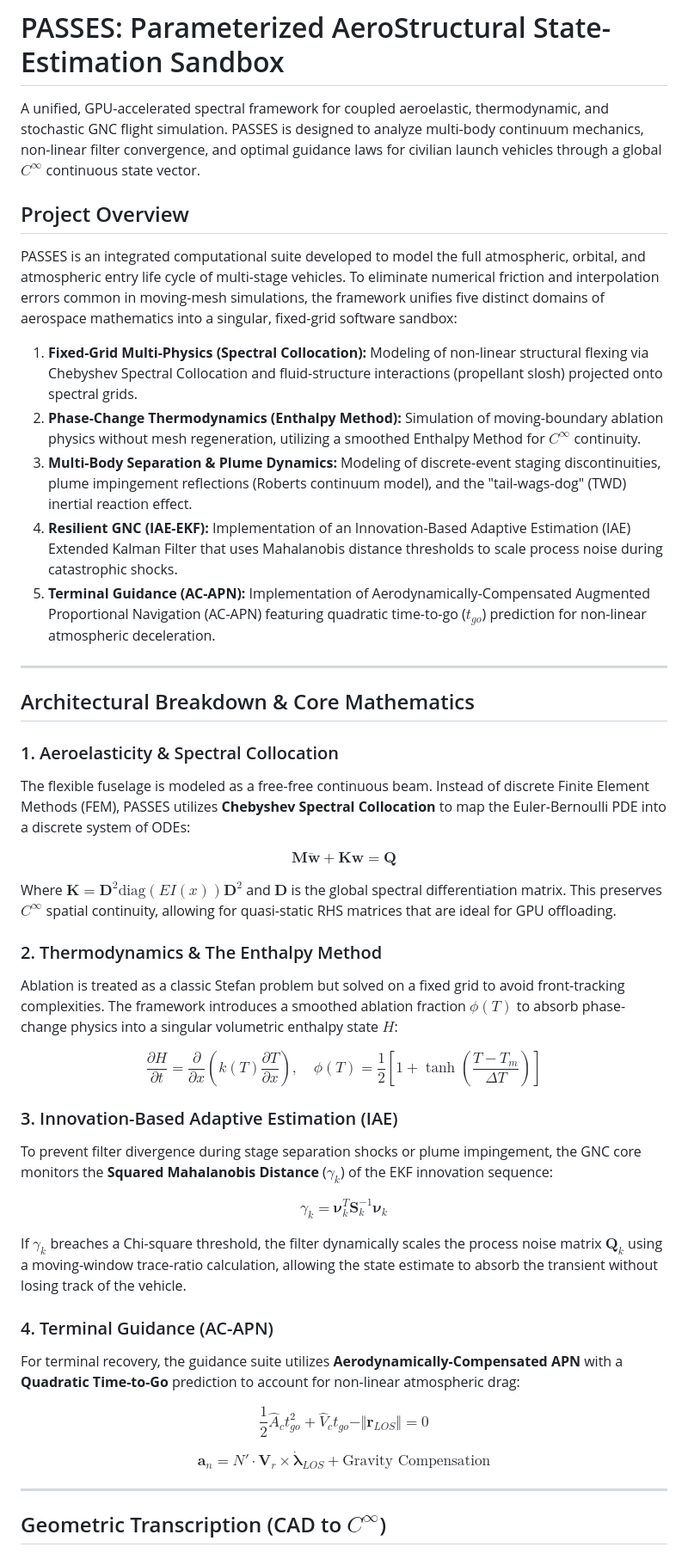
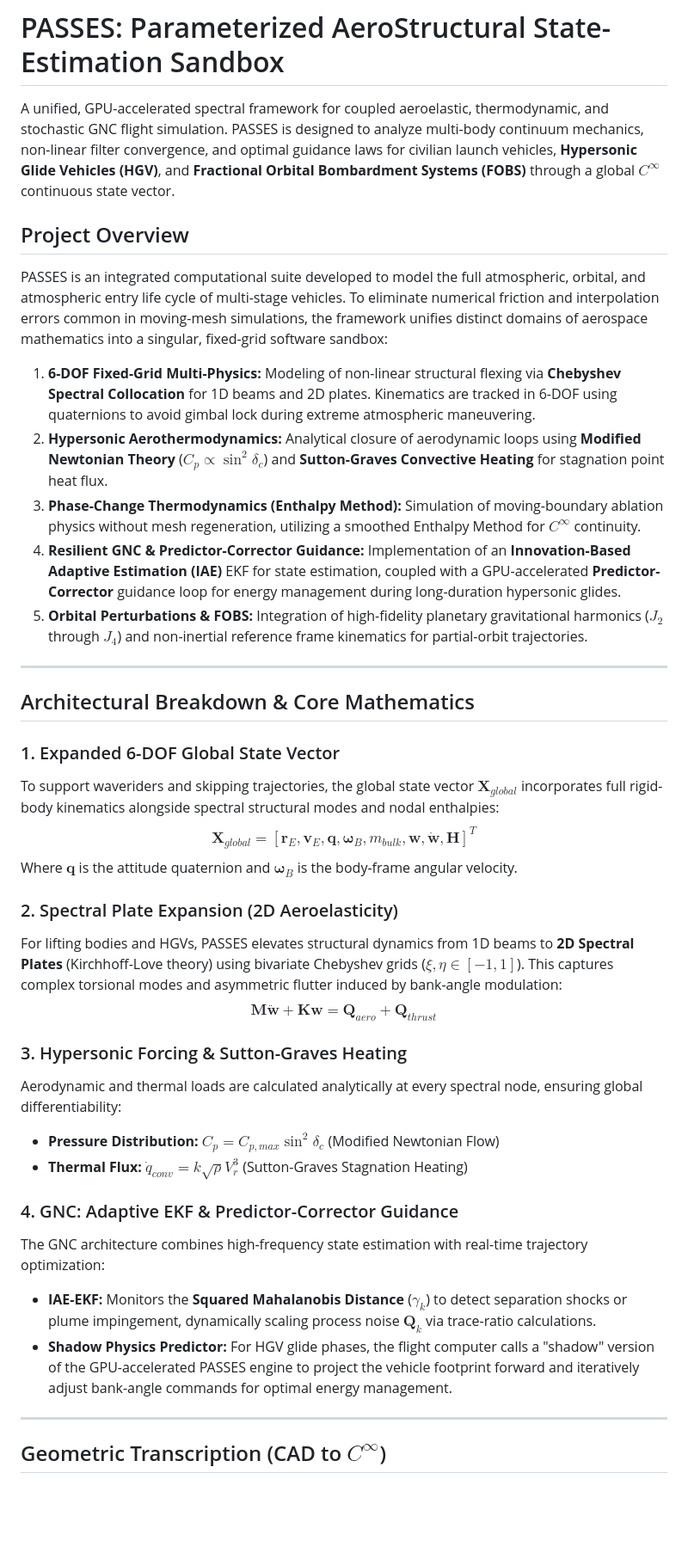
Before and after one commit to ethank5149/Parameterized-AeroStructural-State-Estimation-Sandbox, a Markdown page: README.md, the part around the change. Shown at 86% size. GitHub-like rendering; blank space fills up the shorter version.

Commit message:
docs(readme): update project scope and technical domain descriptions
Add Hypersonic Glide Vehicle (HGV) and Fractional Orbital Bombardment
System (FOBS) capabilities to the project overview, restructure the
five core domain classifications, and revise the architectural
breakdown sections to reflect current technical focus.

```diff
--- a/README.md
+++ b/README.md
@@ -4,47 +4,40 @@
 
 # PASSES: Parameterized AeroStructural State-Estimation Sandbox
 
-A unified, GPU-accelerated spectral framework for coupled aeroelastic, thermodynamic, and stochastic GNC flight simulation. PASSES is designed to analyze multi-body continuum mechanics, non-linear filter convergence, and optimal guidance laws for civilian launch vehicles through a global $C^\infty$ continuous state vector.
+A unified, GPU-accelerated spectral framework for coupled aeroelastic, thermodynamic, and stochastic GNC flight simulation. PASSES is designed to analyze multi-body continuum mechanics, non-linear filter convergence, and optimal guidance laws for civilian launch vehicles, **Hypersonic Glide Vehicles (HGV)**, and **Fractional Orbital Bombardment Systems (FOBS)** through a global $C^\infty$ continuous state vector.
 
 ## Project Overview
 
-PASSES is an integrated computational suite developed to model the full atmospheric, orbital, and atmospheric entry life cycle of multi-stage vehicles. To eliminate numerical friction and interpolation errors common in moving-mesh simulations, the framework unifies five distinct domains of aerospace mathematics into a singular, fixed-grid software sandbox:
+PASSES is an integrated computational suite developed to model the full atmospheric, orbital, and atmospheric entry life cycle of multi-stage vehicles. To eliminate numerical friction and interpolation errors common in moving-mesh simulations, the framework unifies distinct domains of aerospace mathematics into a singular, fixed-grid software sandbox:
 
-1. **Fixed-Grid Multi-Physics (Spectral Collocation):** Modeling of non-linear structural flexing via Chebyshev Spectral Collocation and fluid-structure interactions (propellant slosh) projected onto spectral grids.
-2. **Phase-Change Thermodynamics (Enthalpy Method):** Simulation of moving-boundary ablation physics without mesh regeneration, utilizing a smoothed Enthalpy Method for $C^\infty$ continuity.
-3. **Multi-Body Separation & Plume Dynamics:** Modeling of discrete-event staging discontinuities, plume impingement reflections (Roberts continuum model), and the "tail-wags-dog" (TWD) inertial reaction effect.
-4. **Resilient GNC (IAE-EKF):** Implementation of an Innovation-Based Adaptive Estimation (IAE) Extended Kalman Filter that uses Mahalanobis distance thresholds to scale process noise during catastrophic shocks.
-5. **Terminal Guidance (AC-APN):** Implementation of Aerodynamically-Compensated Augmented Proportional Navigation (AC-APN) featuring quadratic time-to-go ($t_{go}$) prediction for non-linear atmospheric deceleration.
+1. **6-DOF Fixed-Grid Multi-Physics:** Modeling of non-linear structural flexing via **Chebyshev Spectral Collocation** for 1D beams and 2D plates. Kinematics are tracked in 6-DOF using quaternions to avoid gimbal lock during extreme atmospheric maneuvering.
+2. **Hypersonic Aerothermodynamics:** Analytical closure of aerodynamic loops using **Modified Newtonian Theory** ($C_p \propto \sin^2 \delta_c$) and **Sutton-Graves Convective Heating** for stagnation point heat flux.
+3. **Phase-Change Thermodynamics (Enthalpy Method):** Simulation of moving-boundary ablation physics without mesh regeneration, utilizing a smoothed Enthalpy Method for $C^\infty$ continuity.
+4. **Resilient GNC & Predictor-Corrector Guidance:** Implementation of an **Innovation-Based Adaptive Estimation (IAE)** EKF for state estimation, coupled with a GPU-accelerated **Predictor-Corrector** guidance loop for energy management during long-duration hypersonic glides.
+5. **Orbital Perturbations & FOBS:** Integration of high-fidelity planetary gravitational harmonics ($J_2$ through $J_4$) and non-inertial reference frame kinematics for partial-orbit trajectories.
 
 ---
 
 ## Architectural Breakdown & Core Mathematics
 
-### 1. Aeroelasticity & Spectral Collocation
-The flexible fuselage is modeled as a free-free continuous beam. Instead of discrete Finite Element Methods (FEM), PASSES utilizes **Chebyshev Spectral Collocation** to map the Euler-Bernoulli PDE into a discrete system of ODEs:
+### 1. Expanded 6-DOF Global State Vector
+To support waveriders and skipping trajectories, the global state vector $\mathbf{X}_{global}$ incorporates full rigid-body kinematics alongside spectral structural modes and nodal enthalpies:
+$$\mathbf{X}_{global} = [\mathbf{r}_E, \mathbf{v}_E, \mathbf{q}, \boldsymbol{\omega}_B, m_{bulk}, \mathbf{w}, \mathbf{\dot{w}}, \mathbf{H}]^T$$
+Where $\mathbf{q}$ is the attitude quaternion and $\boldsymbol{\omega}_B$ is the body-frame angular velocity.
 
-$$\mathbf{M} \mathbf{\ddot{w}} + \mathbf{K} \mathbf{w} = \mathbf{Q}$$
+### 2. Spectral Plate Expansion (2D Aeroelasticity)
+For lifting bodies and HGVs, PASSES elevates structural dynamics from 1D beams to **2D Spectral Plates** (Kirchhoff-Love theory) using bivariate Chebyshev grids ($\xi, \eta \in [-1, 1]$). This captures complex torsional modes and asymmetric flutter induced by bank-angle modulation:
+$$\mathbf{M} \mathbf{\ddot{w}} + \mathbf{K} \mathbf{w} = \mathbf{Q}_{aero} + \mathbf{Q}_{thrust}$$
 
-Where $\mathbf{K} = \mathbf{D}^2 \text{diag}(EI(x)) \mathbf{D}^2$ and $\mathbf{D}$ is the global spectral differentiation matrix. This preserves $C^\infty$ spatial continuity, allowing for quasi-static RHS matrices that are ideal for GPU offloading.
+### 3. Hypersonic Forcing & Sutton-Graves Heating
+Aerodynamic and thermal loads are calculated analytically at every spectral node, ensuring global differentiability:
+*   **Pressure Distribution:** $C_p = C_{p,max} \sin^2 \delta_c$ (Modified Newtonian Flow)
+*   **Thermal Flux:** $\dot{q}_{conv} = k \sqrt{\rho} V_r^3$ (Sutton-Graves Stagnation Heating)
 
-### 2. Thermodynamics & The Enthalpy Method
-Ablation is treated as a classic Stefan problem but solved on a fixed grid to avoid front-tracking complexities. The framework introduces a smoothed ablation fraction $\phi(T)$ to absorb phase-change physics into a singular volumetric enthalpy state $H$:
-
-$$\frac{\partial H}{\partial t} = \frac{\partial}{\partial x} \left( k(T) \frac{\partial T}{\partial x} \right), \quad \phi(T) = \frac{1}{2} \left[ 1 + \tanh\left(\frac{T - T_m}{\Delta T}\right) \right]$$
-
-### 3. Innovation-Based Adaptive Estimation (IAE)
-To prevent filter divergence during stage separation shocks or plume impingement, the GNC core monitors the **Squared Mahalanobis Distance** ($\gamma_k$) of the EKF innovation sequence:
-
-$$\gamma_k = \boldsymbol{\nu}_k^T \mathbf{S}_k^{-1} \boldsymbol{\nu}_k$$
-
-If $\gamma_k$ breaches a Chi-square threshold, the filter dynamically scales the process noise matrix $\mathbf{Q}_k$ using a moving-window trace-ratio calculation, allowing the state estimate to absorb the transient without losing track of the vehicle.
-
-### 4. Terminal Guidance (AC-APN)
-For terminal recovery, the guidance suite utilizes **Aerodynamically-Compensated APN** with a **Quadratic Time-to-Go** prediction to account for non-linear atmospheric drag:
-
-$$\frac{1}{2}\hat{A}_c t_{go}^2 + \hat{V}_c t_{go} - \Vert{}\mathbf{r}_{LOS}\Vert{} = 0$$
-
-$$\mathbf{a}_n = N' \cdot \mathbf{V}_r \times \boldsymbol{\dot{\lambda}}_{LOS} + \text{Gravity Compensation}$$
+### 4. GNC: Adaptive EKF & Predictor-Corrector Guidance
+The GNC architecture combines high-frequency state estimation with real-time trajectory optimization:
+*   **IAE-EKF:** Monitors the **Squared Mahalanobis Distance** ($\gamma_k$) to detect separation shocks or plume impingement, dynamically scaling process noise $\mathbf{Q}_k$ via trace-ratio calculations.
+*   **Shadow Physics Predictor:** For HGV glide phases, the flight computer calls a "shadow" version of the GPU-accelerated PASSES engine to project the vehicle footprint forward and iteratively adjust bank-angle commands for optimal energy management.
 
 ---
 
```
